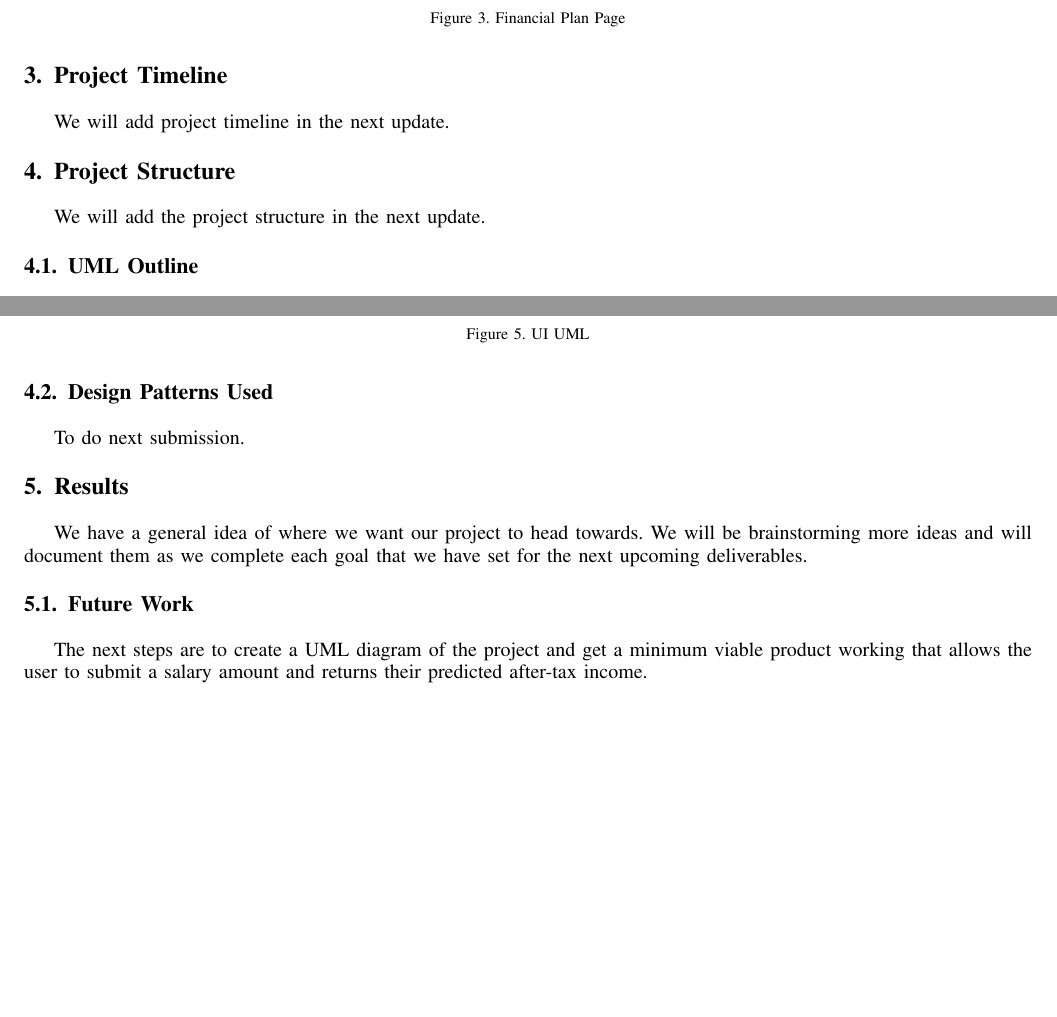
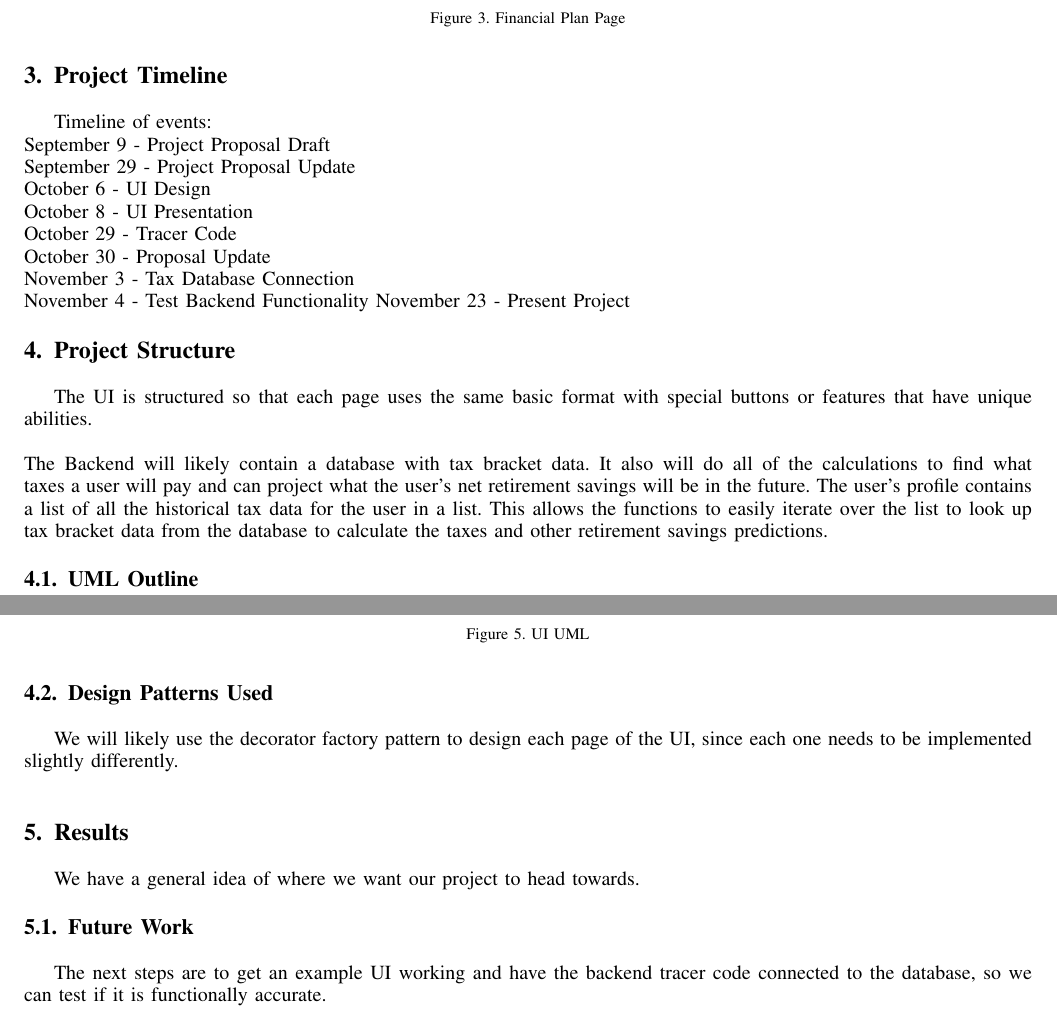
Before and after one commit to haybnann/CSCI_352_Final_Project, a LaTeX paper (FinalProjectDocumentation/FinalProject.tex): two parts of pages 4 and 5 of 5, joined at a grey line, cut so that both start at the same text, the shorter picture padded with empty space. Compiled offline with pdfLaTeX.

Commit message:
UPdate doc

```diff
--- a/FinalProjectDocumentation/FinalProject.tex
+++ b/FinalProjectDocumentation/FinalProject.tex
@@ -281,10 +281,20 @@ Use Case ID & Use Case Name & Primary Actor & Complexity & Priority \\
 
 \newpage
 \section{Project Timeline}
-We will add project timeline in the next update.
+Timeline of events:\\
+September 9 - Project Proposal Draft\\
+September 29 - Project Proposal Update\\
+October 6 - UI Design\\
+October 8  - UI Presentation\\
+October 29 - Tracer Code\\
+October 30 - Proposal Update\\
+November 3 - Tax Database Connection\\
+November 4 - Test Backend Functionality
+November 23 - Present Project
 
 \section{Project Structure}
-We will add the project structure in the next update.
+The UI is structured so that each page uses the same basic format with special buttons or features that have unique abilities.\\\\
+The Backend will likely contain a database with tax bracket data. It also will do all of the calculations to find what taxes a user will pay  and can project what the user's net retirement savings will be in the future. The user's profile contains a list of all the historical tax data for the user in a list. This allows the functions to easily iterate over the list to look up tax bracket data from the database to calculate the taxes and other retirement savings predictions.
 
 \subsection{UML Outline}
 
@@ -305,14 +315,15 @@ We will add the project structure in the next update.
 
 
 \subsection{Design Patterns Used}
-To do next submission.
+We will likely use the decorator factory pattern to design each page of the UI, since each one needs to be implemented slightly differently.\\
+
 
 
 \section{Results}
-We have a general idea of where we want our project to head towards. We will be brainstorming more ideas and will document them as we complete each goal that we have set for the next upcoming deliverables.
+We have a general idea of where we want our project to head towards.
 
 \subsection{Future Work}
-The next steps are to create a UML diagram of the project and get a minimum viable product working that allows the user to submit a salary amount and returns their predicted after-tax income.
+The next steps are to get an example UI working and have the backend tracer code connected to the database, so we can test if it is functionally accurate.
 
 
 \begin{IEEEbiography}{Michael Shell}
```
Also changed, not shown: FinalProjectDocumentation/FinalProject.pdf, 3 other files.
